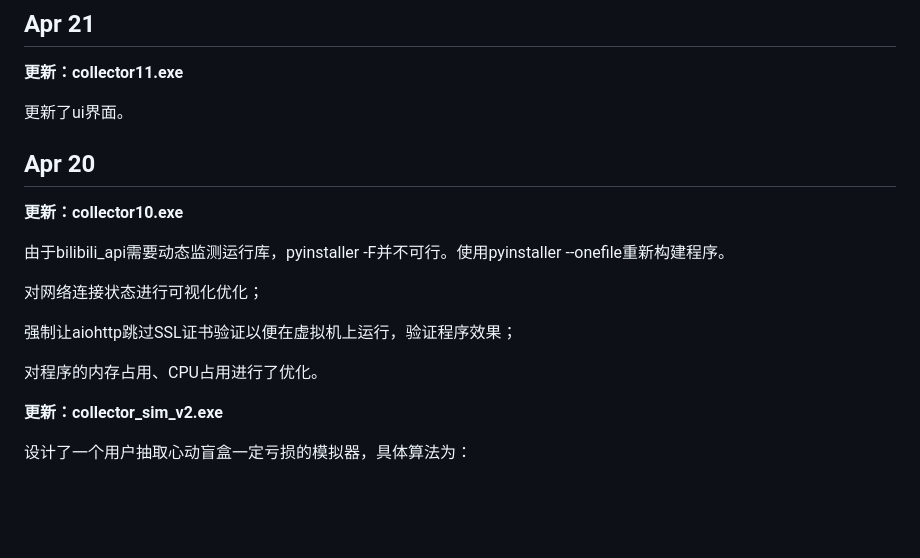
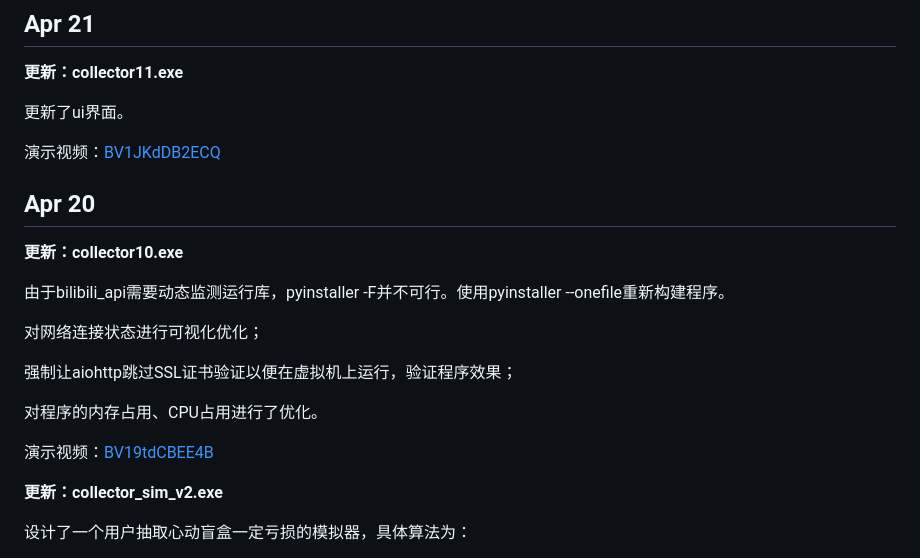
Before and after one commit to MrOxOrOxen/yqz, a Markdown page: readme.md, the part around the change. GitHub-like rendering; blank space fills up the shorter version.

```diff
--- a/readme.md
+++ b/readme.md
@@ -33,6 +33,8 @@ pyinstaller --clean --onefile --hidden-import="httpx" --hidden-import="aiohttp"
 
 更新了ui界面。
 
+演示视频：[BV1JKdDB2ECQ](https://www.bilibili.com/video/BV1JKdDB2ECQ)
+
 ## Apr 20
 
 **更新：collector10.exe**
@@ -44,6 +46,8 @@ pyinstaller --clean --onefile --hidden-import="httpx" --hidden-import="aiohttp"
 强制让aiohttp跳过SSL证书验证以便在虚拟机上运行，验证程序效果；
 
 对程序的内存占用、CPU占用进行了优化。
+
+演示视频：[BV19tdCBEE4B](https://www.bilibili.com/video/BV19tdCBEE4B)
 
 **更新：collector_sim_v2.exe**
 
```
